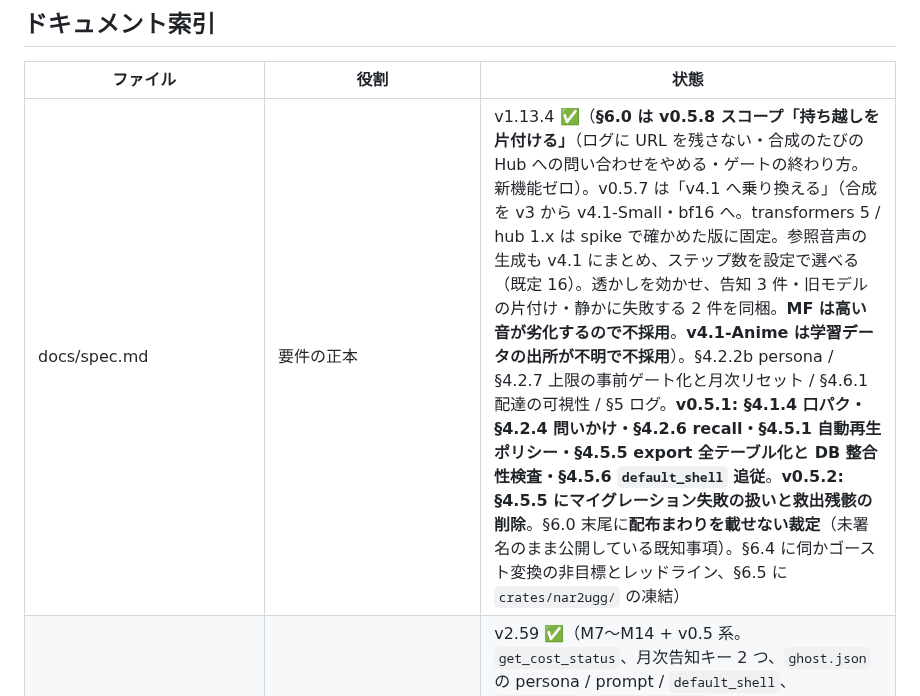
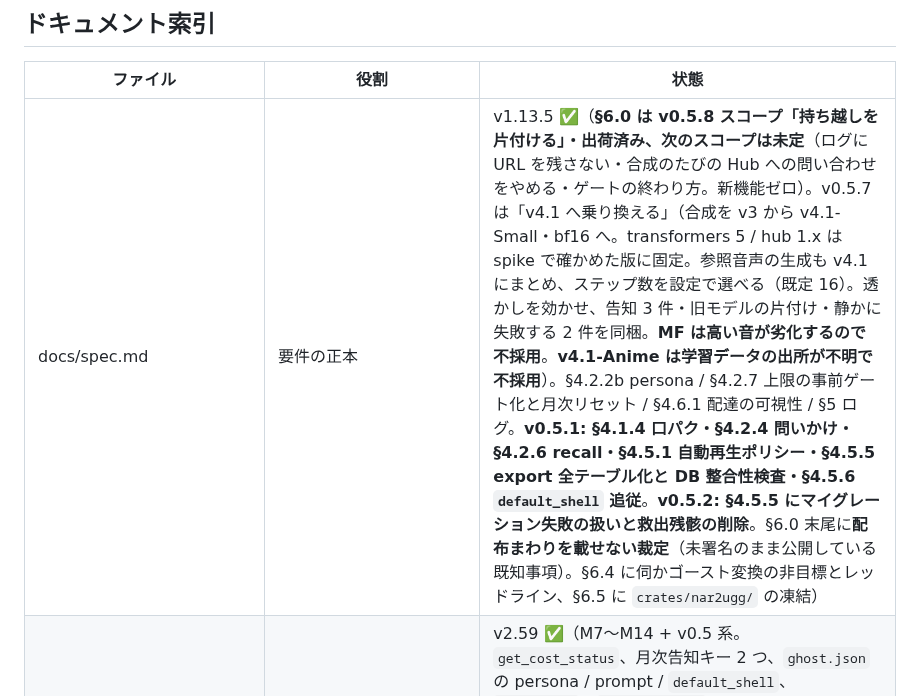
Before and after one commit to shihou1115/uggg, a Markdown page: CLAUDE.md, the part around the change. Drawn GitHub-style.

```diff
--- a/CLAUDE.md
+++ b/CLAUDE.md
@@ -130,7 +130,7 @@ v0.0.3 で得た主な負債:
 
 | ファイル | 役割 | 状態 |
 |---|---|---|
-| docs/spec.md | 要件の正本 | v1.13.4 ✅（**§6.0 は v0.5.8 スコープ「持ち越しを片付ける」**（ログに URL を残さない・合成のたびの Hub への問い合わせをやめる・ゲートの終わり方。新機能ゼロ）。v0.5.7 は「v4.1 へ乗り換える」（合成を v3 から v4.1-Small・bf16 へ。transformers 5 / hub 1.x は spike で確かめた版に固定。参照音声の生成も v4.1 にまとめ、ステップ数を設定で選べる（既定 16）。透かしを効かせ、告知 3 件・旧モデルの片付け・静かに失敗する 2 件を同梱。**MF は高い音が劣化するので不採用**。**v4.1-Anime は学習データの出所が不明で不採用**）。§4.2.2b persona / §4.2.7 上限の事前ゲート化と月次リセット / §4.6.1 配達の可視性 / §5 ログ。**v0.5.1: §4.1.4 口パク・§4.2.4 問いかけ・§4.2.6 recall・§4.5.1 自動再生ポリシー・§4.5.5 export 全テーブル化と DB 整合性検査・§4.5.6 `default_shell` 追従**。**v0.5.2: §4.5.5 にマイグレーション失敗の扱いと救出残骸の削除**。§6.0 末尾に**配布まわりを載せない裁定**（未署名のまま公開している既知事項）。§6.4 に伺かゴースト変換の非目標とレッドライン、§6.5 に `crates/nar2ugg/` の凍結） |
+| docs/spec.md | 要件の正本 | v1.13.5 ✅（**§6.0 は v0.5.8 スコープ「持ち越しを片付ける」・出荷済み、次のスコープは未定**（ログに URL を残さない・合成のたびの Hub への問い合わせをやめる・ゲートの終わり方。新機能ゼロ）。v0.5.7 は「v4.1 へ乗り換える」（合成を v3 から v4.1-Small・bf16 へ。transformers 5 / hub 1.x は spike で確かめた版に固定。参照音声の生成も v4.1 にまとめ、ステップ数を設定で選べる（既定 16）。透かしを効かせ、告知 3 件・旧モデルの片付け・静かに失敗する 2 件を同梱。**MF は高い音が劣化するので不採用**。**v4.1-Anime は学習データの出所が不明で不採用**）。§4.2.2b persona / §4.2.7 上限の事前ゲート化と月次リセット / §4.6.1 配達の可視性 / §5 ログ。**v0.5.1: §4.1.4 口パク・§4.2.4 問いかけ・§4.2.6 recall・§4.5.1 自動再生ポリシー・§4.5.5 export 全テーブル化と DB 整合性検査・§4.5.6 `default_shell` 追従**。**v0.5.2: §4.5.5 にマイグレーション失敗の扱いと救出残骸の削除**。§6.0 末尾に**配布まわりを載せない裁定**（未署名のまま公開している既知事項）。§6.4 に伺かゴースト変換の非目標とレッドライン、§6.5 に `crates/nar2ugg/` の凍結） |
 | docs/architecture.md | モジュール構成・契約・設計判断 | v2.59 ✅（M7〜M14 + v0.5 系。`get_cost_status`、月次告知キー 2 つ、`ghost.json` の persona / prompt / `default_shell`、`talk_poses`、`get_db_health`、export schema v2 を契約表に反映。**§7.0 に WebView2 自動再生の前提**（`additionalBrowserArgs` は wry 既定を置換する）、§6.2 に `recall` の実装契約。**v2.4 で破損 DB 時のマイグレーション扱いを追記**） |
 | docs/foundation-design.md | **基盤・完成度（v0.4）の Phase 2 設計書**（§4.1.6 / §4.4.4 / §4.4.6 実装契約・M13〜M15） | 設計 v1.1 ✅（**M13・M14・M15 すべて実装済み**。§7 に未決の決着、§7.1 に実装が設計から意図的に外れた点を記録） |
 | docs/test-plan.md | テスト戦略・手動チェックリスト | v1.67 ✅（§5 に A〜G 全節。モニタ選択 A-12〜14、advanced 独り言 D-4b〜e / 時事ネタ D-6b〜c、**配達の可視性 G-2b / 保留の集約 G-2c（v0.5）**、**v0.5.1: 無音発話 E-0 / recall B-5b / DB 破損検知 E-5b / `default_shell` E-6b、および A-4 口パク・B-4 問いかけ・E-5 エクスポートの具体化**、§5.9 実機検証記録。**v0.5.3: §3.2b 操作列テスト 4 本と、§2.2 のフロント test 基盤（Vitest + happy-dom）を実際に導入**） |
```
Also changed, not shown: docs/spec.md (+6 -1 lines).
